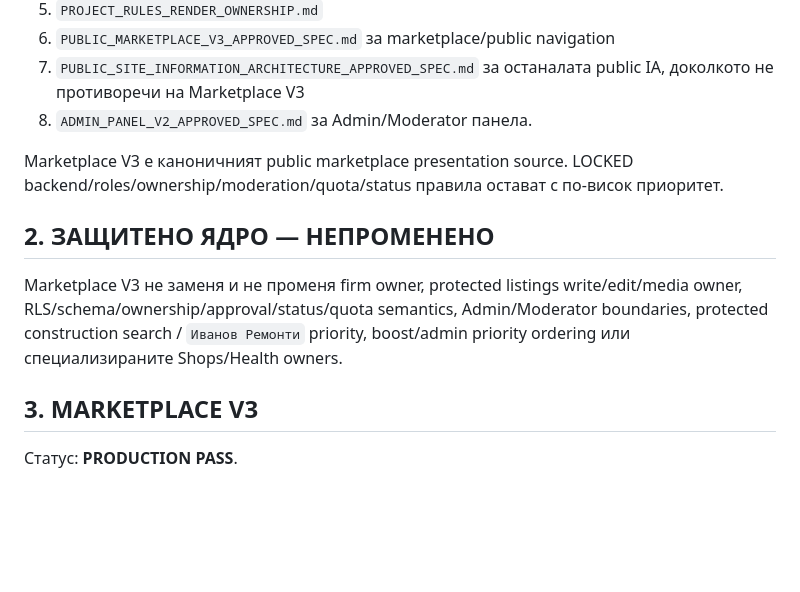
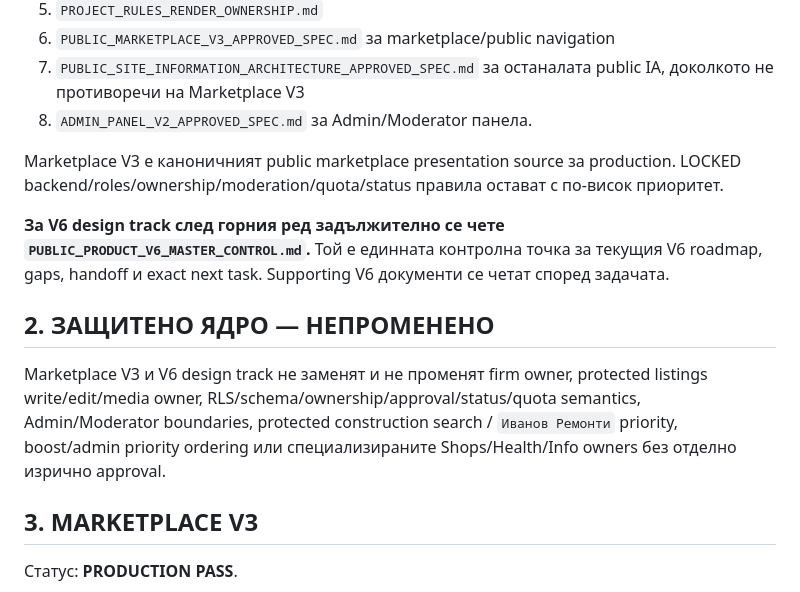
Before and after one commit to Traqnivanov/popitai-lom, a Markdown page: PROJECT_PROGRESS.md, the part around one of its changes. Drawn GitHub-style; blank space fills up the shorter version.

```diff
--- a/PROJECT_PROGRESS.md
+++ b/PROJECT_PROGRESS.md
@@ -14,11 +14,13 @@
 7. `PUBLIC_SITE_INFORMATION_ARCHITECTURE_APPROVED_SPEC.md` за останалата public IA, доколкото не противоречи на Marketplace V3
 8. `ADMIN_PANEL_V2_APPROVED_SPEC.md` за Admin/Moderator панела.
 
-Marketplace V3 е каноничният public marketplace presentation source. LOCKED backend/roles/ownership/moderation/quota/status правила остават с по-висок приоритет.
+Marketplace V3 е каноничният public marketplace presentation source за production. LOCKED backend/roles/ownership/moderation/quota/status правила остават с по-висок приоритет.
+
+**За V6 design track след горния ред задължително се чете `PUBLIC_PRODUCT_V6_MASTER_CONTROL.md`.** Той е единната контролна точка за текущия V6 roadmap, gaps, handoff и exact next task. Supporting V6 документи се четат според задачата.
 
 ## 2. ЗАЩИТЕНО ЯДРО — НЕПРОМЕНЕНО
 
-Marketplace V3 не заменя и не променя firm owner, protected listings write/edit/media owner, RLS/schema/ownership/approval/status/quota semantics, Admin/Moderator boundaries, protected construction search / `Иванов Ремонти` priority, boost/admin priority ordering или специализираните Shops/Health owners.
+Marketplace V3 и V6 design track не заменят и не променят firm owner, protected listings write/edit/media owner, RLS/schema/ownership/approval/status/quota semantics, Admin/Moderator boundaries, protected construction search / `Иванов Ремонти` priority, boost/admin priority ordering или специализираните Shops/Health/Info owners без отделно изрично approval.
 
 ## 3. MARKETPLACE V3
 
```
Also changed, not shown: other parts of PROJECT_PROGRESS.md (+33 -5 lines).
